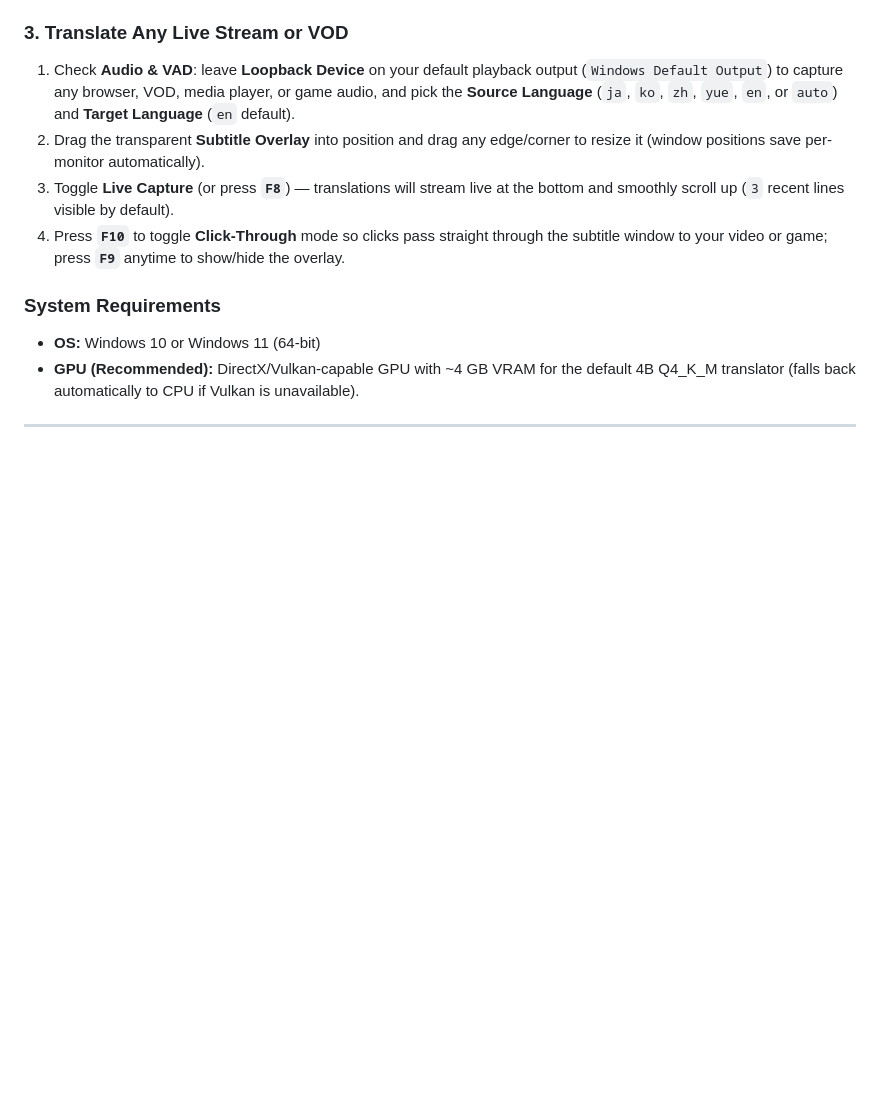
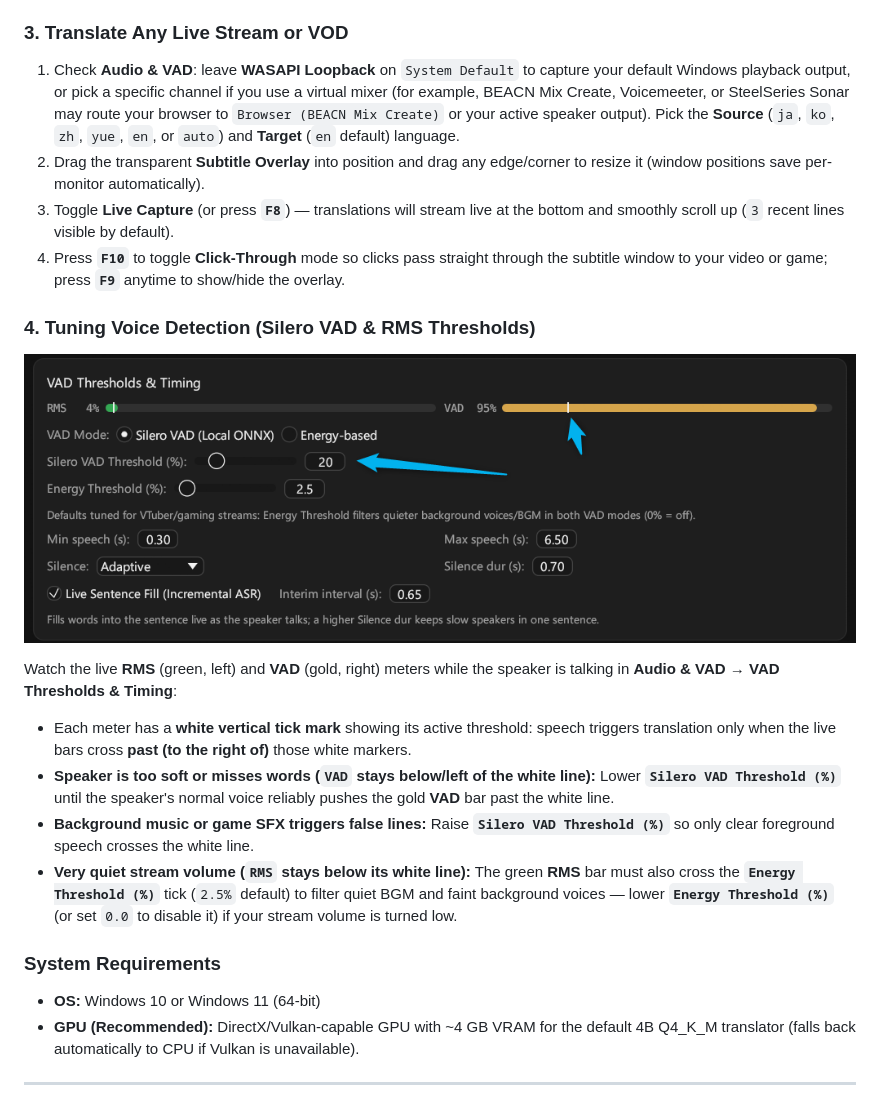
Before and after one commit to revisionhiep-create/Translate-Live, a Markdown page: README.md, the part around the change. Drawn GitHub-style; pictures changed too: assets/vad-threshold-guide.png (added); blank space fills up the shorter version.

Commit message:
Document Silero VAD and RMS threshold tuning with screenshot in README

```diff
--- a/README.md
+++ b/README.md
@@ -22,10 +22,21 @@ No AI models are bundled on startup:
 4. Under **Translation (LLM)**, keep the default **Qwen3.5-4B Uncensored Q4_K_M** (or choose the lighter **Qwen2.5-3B**) and click **Download Model**.
 
 ### 3. Translate Any Live Stream or VOD
-1. Check **Audio & VAD**: leave **Loopback Device** on your default playback output (`Windows Default Output`) to capture any browser, VOD, media player, or game audio, and pick the **Source Language** (`ja`, `ko`, `zh`, `yue`, `en`, or `auto`) and **Target Language** (`en` default).
+1. Check **Audio & VAD**: leave **WASAPI Loopback** on `System Default` to capture your default Windows playback output, or pick a specific channel if you use a virtual mixer (for example, BEACN Mix Create, Voicemeeter, or SteelSeries Sonar may route your browser to `Browser (BEACN Mix Create)` or your active speaker output). Pick the **Source** (`ja`, `ko`, `zh`, `yue`, `en`, or `auto`) and **Target** (`en` default) language.
 2. Drag the transparent **Subtitle Overlay** into position and drag any edge/corner to resize it (window positions save per-monitor automatically).
 3. Toggle **Live Capture** (or press **`F8`**) — translations will stream live at the bottom and smoothly scroll up (`3` recent lines visible by default).
 4. Press **`F10`** to toggle **Click-Through** mode so clicks pass straight through the subtitle window to your video or game; press **`F9`** anytime to show/hide the overlay.
+
+### 4. Tuning Voice Detection (Silero VAD & RMS Thresholds)
+
+![Adjusting the Silero VAD Threshold to match the speaker's audio level](assets/vad-threshold-guide.png)
+
+Watch the live **RMS** (green, left) and **VAD** (gold, right) meters while the speaker is talking in **Audio & VAD** → **VAD Thresholds & Timing**:
+
+- Each meter has a **white vertical tick mark** showing its active threshold: speech triggers translation only when the live bars cross **past (to the right of)** those white markers.
+- **Speaker is too soft or misses words (`VAD` stays below/left of the white line):** Lower **`Silero VAD Threshold (%)`** until the speaker's normal voice reliably pushes the gold **VAD** bar past the white line.
+- **Background music or game SFX triggers false lines:** Raise **`Silero VAD Threshold (%)`** so only clear foreground speech crosses the white line.
+- **Very quiet stream volume (`RMS` stays below its white line):** The green **RMS** bar must also cross the **`Energy Threshold (%)`** tick (`2.5%` default) to filter quiet BGM and faint background voices — lower **`Energy Threshold (%)`** (or set `0.0` to disable it) if your stream volume is turned low.
 
 ### System Requirements
 - **OS:** Windows 10 or Windows 11 (64-bit)
```
